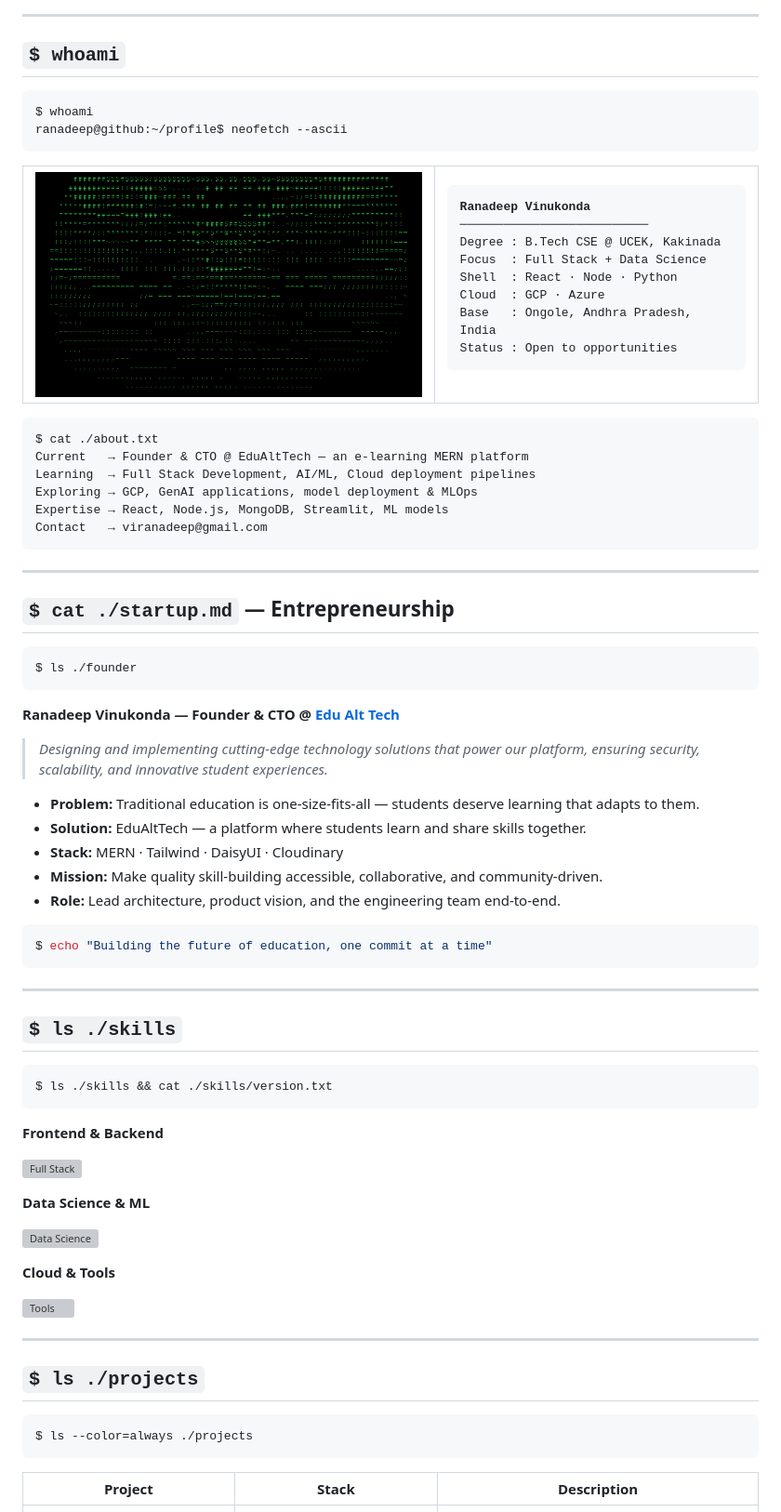
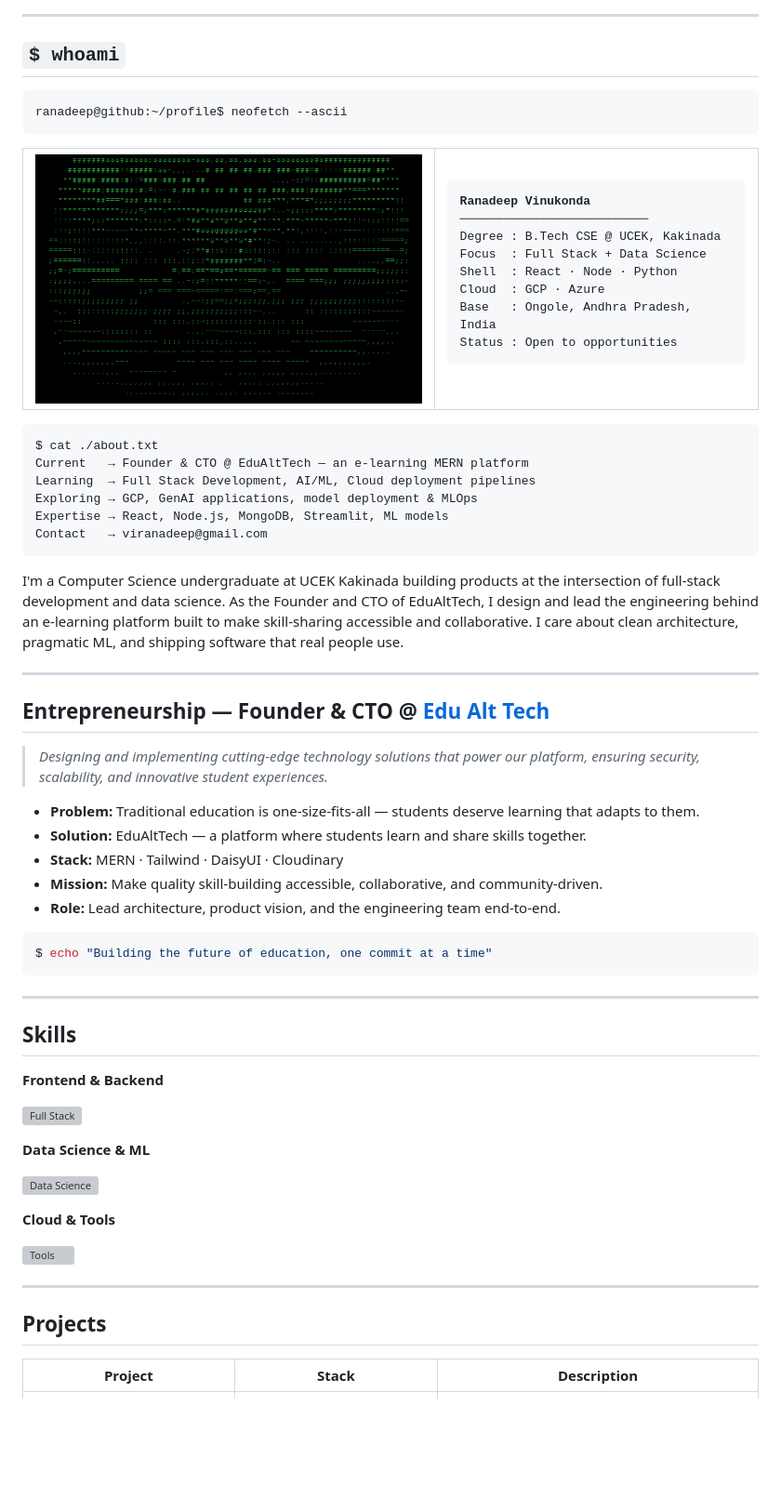
Before and after one commit to RanadeepVinukonda/RanadeepVinukonda, a Markdown page: README.md, the part around the change printed below. Shown: that part at 93% size. Rendered like a GitHub page; pictures changed too: donut.gif; blank space fills up the shorter version; grey boxes are pictures that could not be loaded.

Commit message:
Redesign profile: terminal theme, animated donut, professional sections

````diff
--- a/README.md
+++ b/README.md
@@ -20,7 +20,6 @@
 ## `$ whoami`
 
 ```bash
-$ whoami
 ranadeep@github:~/profile$ neofetch --ascii
 ```
 
@@ -51,15 +50,15 @@ Expertise → React, Node.js, MongoDB, Streamlit, ML models
 Contact   → viranadeep@gmail.com
 ```
 
+I'm a Computer Science undergraduate at UCEK Kakinada building products at the
+intersection of full-stack development and data science. As the Founder and CTO of
+EduAltTech, I design and lead the engineering behind an e-learning platform built to
+make skill-sharing accessible and collaborative. I care about clean architecture,
+pragmatic ML, and shipping software that real people use.
+
 ---
 
-## `$ cat ./startup.md` — Entrepreneurship
-
-```bash
-$ ls ./founder
-```
-
-**Ranadeep Vinukonda — Founder & CTO @ [Edu Alt Tech](https://github.com/RanadeepVinukonda/EduAlTech)**
+## Entrepreneurship — Founder & CTO @ [Edu Alt Tech](https://github.com/RanadeepVinukonda/EduAlTech)
 
 > *Designing and implementing cutting-edge technology solutions that power our platform,
 > ensuring security, scalability, and innovative student experiences.*
@@ -76,11 +75,7 @@ $ echo "Building the future of education, one commit at a time"
 
 ---
 
-## `$ ls ./skills`
-
-```bash
-$ ls ./skills && cat ./skills/version.txt
-```
+## Skills
 
 **Frontend & Backend**
 
@@ -96,11 +91,7 @@ $ ls ./skills && cat ./skills/version.txt
 
 ---
 
-## `$ ls ./projects`
-
-```bash
-$ ls --color=always ./projects
-```
+## Projects
 
 | Project | Stack | Description |
 |---------|-------|-------------|
````
Also changed, not shown: other parts of README.md (+4 -12 lines).
